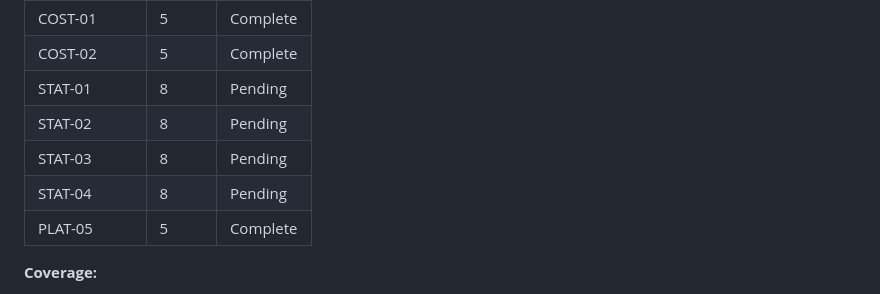
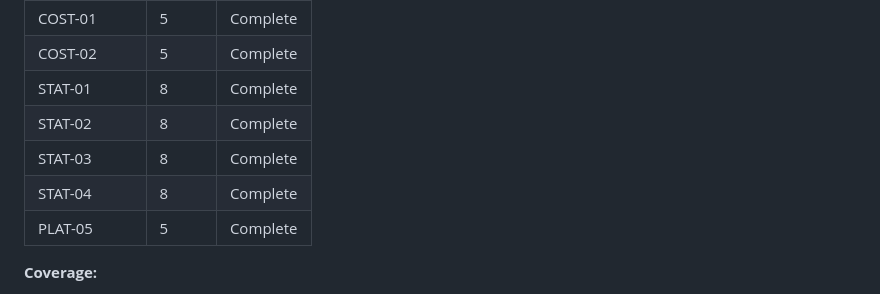
Before and after one commit to DangTAnh/StrWb, a Markdown page: .planning/REQUIREMENTS.md, the part around one of its changes. GitHub-like rendering.

```diff
--- a/.planning/REQUIREMENTS.md
+++ b/.planning/REQUIREMENTS.md
@@ -85,10 +85,10 @@ Deferred to future release. Tracked but not in current roadmap.
 | ORD-09 | 7 | Complete |
 | COST-01 | 5 | Complete |
 | COST-02 | 5 | Complete |
-| STAT-01 | 8 | Pending |
-| STAT-02 | 8 | Pending |
-| STAT-03 | 8 | Pending |
-| STAT-04 | 8 | Pending |
+| STAT-01 | 8 | Complete |
+| STAT-02 | 8 | Complete |
+| STAT-03 | 8 | Complete |
+| STAT-04 | 8 | Complete |
 | PLAT-05 | 5 | Complete |
 
 **Coverage:**
```
Also changed, not shown: other parts of .planning/REQUIREMENTS.md (+4 -4 lines), .planning/ROADMAP.md (+1 -1 lines), .planning/STATE.md (+11 -10 lines).
